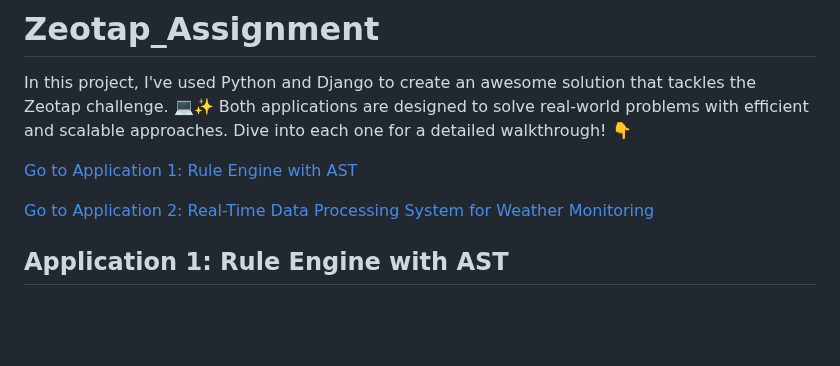
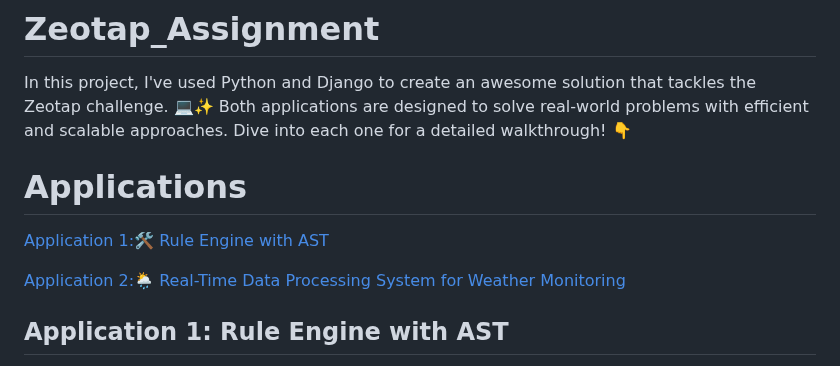
Before and after one commit to PrathamSahani/Zeotap_Assignment, a Markdown page: README.md, the part around the change. GitHub-like rendering; blank space fills up the shorter version.

```diff
--- a/README.md
+++ b/README.md
@@ -2,9 +2,11 @@
 In this project, I've used Python and Django to create an awesome solution that tackles the Zeotap challenge. 💻✨
 Both applications are designed to solve real-world problems with efficient and scalable approaches. Dive into each one for a detailed walkthrough! 👇
 
-[Go to Application 1: Rule Engine with AST](#application-1-rule-engine-with-ast)
+# Applications
 
-[Go to Application 2: Real-Time Data Processing System for Weather Monitoring](#application-2-real-time-data-processing-system-for-weather-monitoring-with-rollups-and-aggregates)
+[Application 1:🛠️ Rule Engine with AST](#application-1-rule-engine-with-ast)
+
+[Application 2:🌦️ Real-Time Data Processing System for Weather Monitoring](#application-2-real-time-data-processing-system-for-weather-monitoring-with-rollups-and-aggregates)
 
 ## Application 1: Rule Engine with AST
 
```
